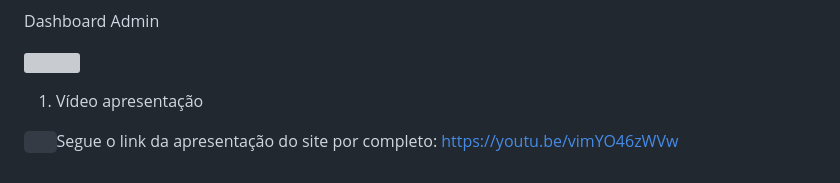
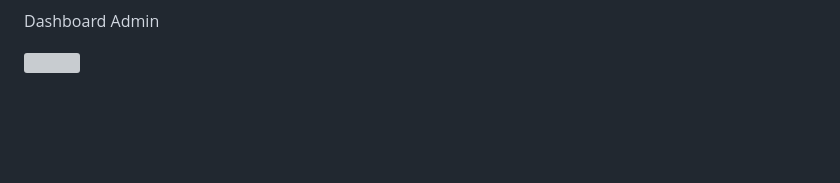
Before and after one commit to boagoston/food_site, a Markdown page: readme.md, the part around the change. Drawn GitHub-style; blank space fills up the shorter version; grey boxes are pictures that could not be loaded.

```diff
--- a/readme.md
+++ b/readme.md
@@ -133,8 +133,3 @@ Login ADMIN (localhost/admin/admin\_login.php)
 Dashboard Admin
 
 ![](Aspose.Words.cc51b3e6-e3e2-49b8-88cc-41da08b2b795.011.png)
-
-
-1. Vídeo apresentação
-
-`	`Segue o link da apresentação do site por completo: <https://youtu.be/vimYO46zWVw>
```
